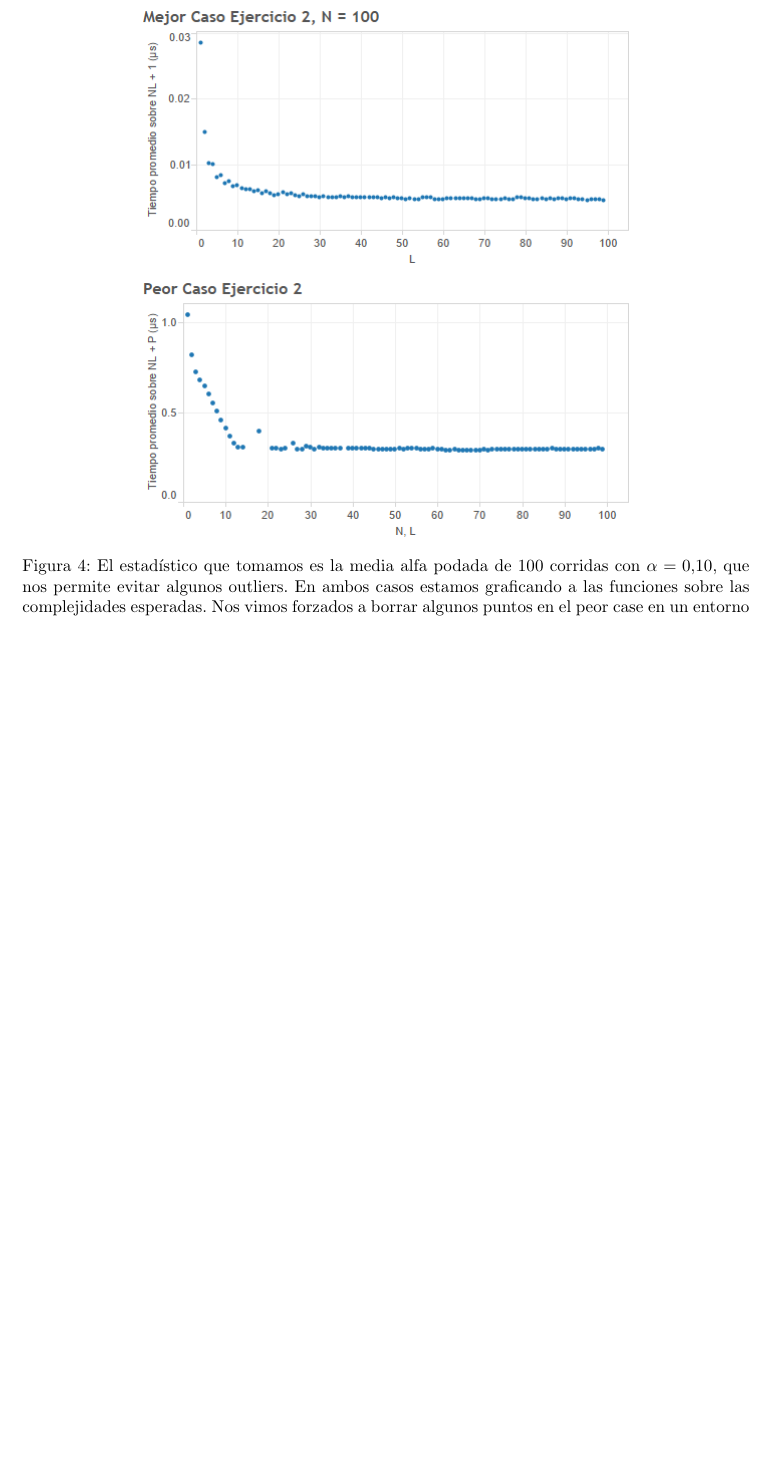
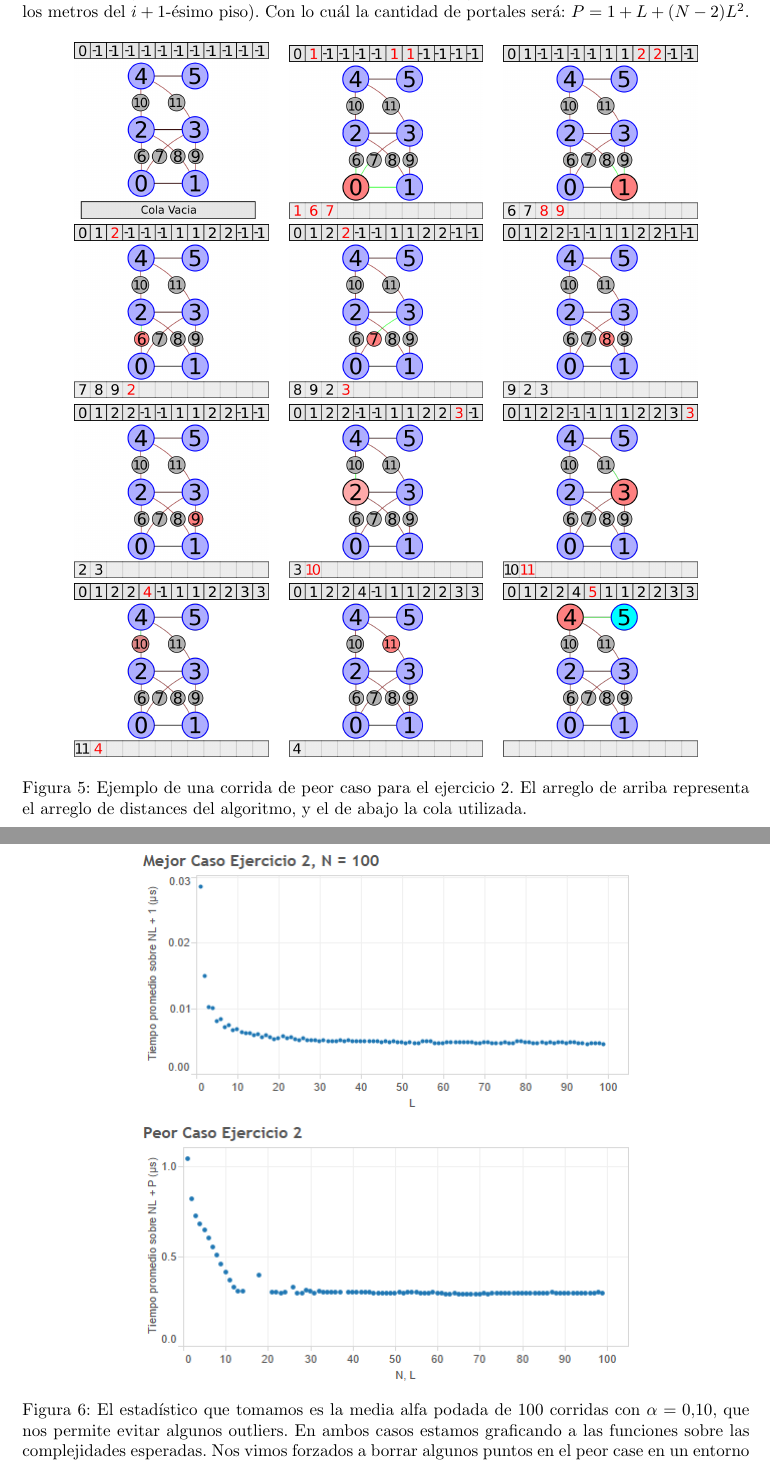
Before and after one commit to jbayardo/algo3-tp2, a LaTeX document (docs/main.tex): part of page 9 of 12 before the commit and two parts of pages 9 and 10 of 13 after it, the two joined at a grey line, cut at the place of the change, the shorter picture padded with empty space. Compiled offline with pdfLaTeX.

Commit message:
Updates from ShareLaTeX

```diff
--- a/docs/main.tex
+++ b/docs/main.tex
@@ -262 +276,2 @@ Ahora bien, si quisiéramos obtener el mejor caso, sería minimizando la cantida
 Por otro lado, veamos que en peor caso, la mayor cantidad de iteraciones se da cuando tengamos que pasar por todos los nodos para encontrar el camino mínimo que llega al nodo 'fin' y además cada nodo tenga la mayor cantidad de vecinos (para así maximizar la cantidad de iteraciones del ciclo interno); la única excepción a esto es el anteúltimo piso, ya que aquí todos los nodos tendrán que estar conectados con el metro 0 del último piso -dado que de lo contrario, estarían más cerca de llegar al nodo 'fin'. \\
+Notemos que al momento de buscar maximizar la cantidad de vecinos de un nodo $n$ en el piso $i$, es necesario que $n$ esté conectado con todos los nodos del piso $i+1$ pero con ninguno superior a dicho piso, porque si lo estuviera, el algoritmo estaría aproximándose más rápidamente al portal que comunica con el último piso, y terminaría antes. De esta forma se tiene que el último piso tendrá un solo portal (en el metro 0), el anteúltimo piso tendrá $L$ portales (que comunican con el metro 0 del último piso), y todos los anteriores tendrán $L^2$ portales (cada metro del $i$-ésimo piso con todos los metros del $i+1$-ésimo piso). Con lo cuál la cantidad de portales será: $P = 1+L+(N-2)L^2$.
@@ -264,4 +278,27 @@ Notemos que al momento de buscar maximizar la cantidad de vecinos de un nodo $n$
 
+\begin{figure}
+    \centering
+
+    \begin{tabular}{ccc}
+        \subfloat{\includegraphics[width=4cm]{images/ej2/worstcase/00-00.png}} &
+        \subfloat{\includegraphics[width=4cm]{images/ej2/worstcase/01-0167.png}} &
+        \subfloat{\includegraphics[width=4cm]{images/ej2/worstcase/02-189.png}} \\
+
+        \subfloat{\includegraphics[width=4cm]{images/ej2/worstcase/03-62.png}} &
+        \subfloat{\includegraphics[width=4cm]{images/ej2/worstcase/04-73.png}} &
+        \subfloat{\includegraphics[width=4cm]{images/ej2/worstcase/05-8.png}} \\
+
+        \subfloat{\includegraphics[width=4cm]{images/ej2/worstcase/06-9.png}} &
+        \subfloat{\includegraphics[width=4cm]{images/ej2/worstcase/07-210.png}} &
+        \subfloat{\includegraphics[width=4cm]{images/ej2/worstcase/08-311.png}} \\
+
+        \subfloat{\includegraphics[width=4cm]{images/ej2/worstcase/09-104.png}} &
+        \subfloat{\includegraphics[width=4cm]{images/ej2/worstcase/10-11.png}} &
+        \subfloat{\includegraphics[width=4cm]{images/ej2/worstcase/11-45.png}}
+    \end{tabular}
+
+    \caption{Ejemplo de una corrida de peor caso para el ejercicio 2. El arreglo de arriba representa el arreglo de distances del algoritmo, y el de abajo la cola utilizada. \label{grf:ex2-worst}}
+\end{figure}
 
 \begin{figure}
 \centering
```
Also changed, not shown: docs/main.tex (15 more changed lines).
